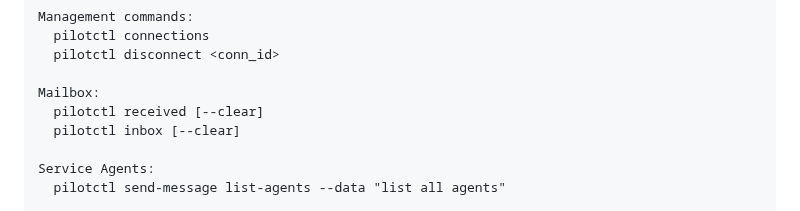
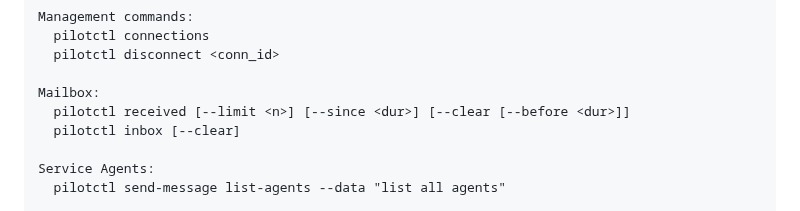
Before and after one commit to TeoSlayer/pilotprotocol, a Markdown page: docs/cli-reference.md, the part around the change. Rendered like a GitHub page.

Commit message:
docs(cli-reference): regenerate for new received flags
received gained --limit, --since, --clear --before in the CLI overhaul.
The cli-reference-check gate caught the stale summary line.

Co-Authored-By: Claude Opus 4.7 (1M context) <noreply@anthropic.com>

```diff
--- a/docs/cli-reference.md
+++ b/docs/cli-reference.md
@@ -61,7 +61,7 @@ Management commands:
   pilotctl disconnect <conn_id>
 
 Mailbox:
-  pilotctl received [--clear]
+  pilotctl received [--limit <n>] [--since <dur>] [--clear [--before <dur>]]
   pilotctl inbox [--clear]
 
 Service Agents:
```
